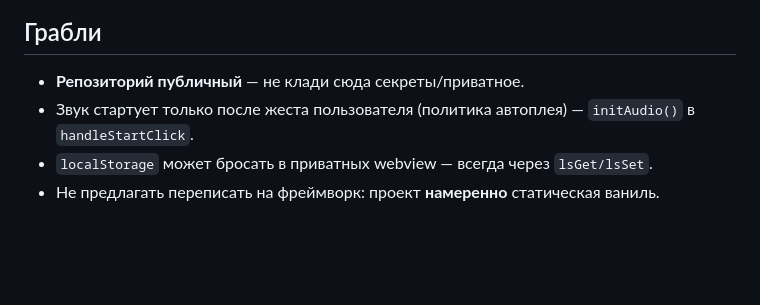
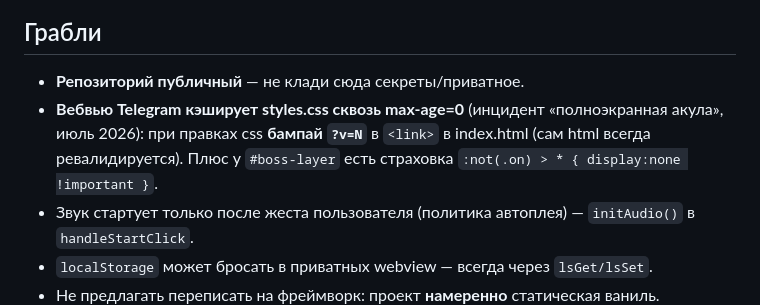
Before and after one commit to aramgab/stay-on-log, a Markdown page: CLAUDE.md, the part around the change. Rendered like a GitHub page; blank space fills up the shorter version.

Commit message:
docs: грабля про кэш вебвью Telegram — бампать ?v= у styles.css
Co-Authored-By: Claude Fable 5 <noreply@anthropic.com>

```diff
--- a/CLAUDE.md
+++ b/CLAUDE.md
@@ -154,6 +154,9 @@ serverless в этом же репо, zero-deps; серверная валида
 
 ## Грабли
 - **Репозиторий публичный** — не клади сюда секреты/приватное.
+- **Вебвью Telegram кэширует styles.css сквозь max-age=0** (инцидент «полноэкранная акула»,
+  июль 2026): при правках css **бампай `?v=N`** в `<link>` в index.html (сам html всегда
+  ревалидируется). Плюс у `#boss-layer` есть страховка `:not(.on) > * { display:none !important }`.
 - Звук стартует только после жеста пользователя (политика автоплея) — `initAudio()` в `handleStartClick`.
 - `localStorage` может бросать в приватных webview — всегда через `lsGet/lsSet`.
 - Не предлагать переписать на фреймворк: проект **намеренно** статическая ваниль.
```
